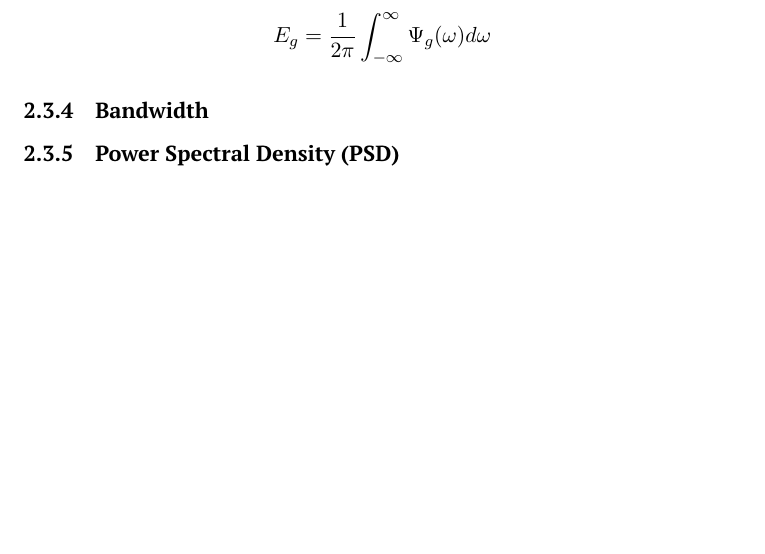
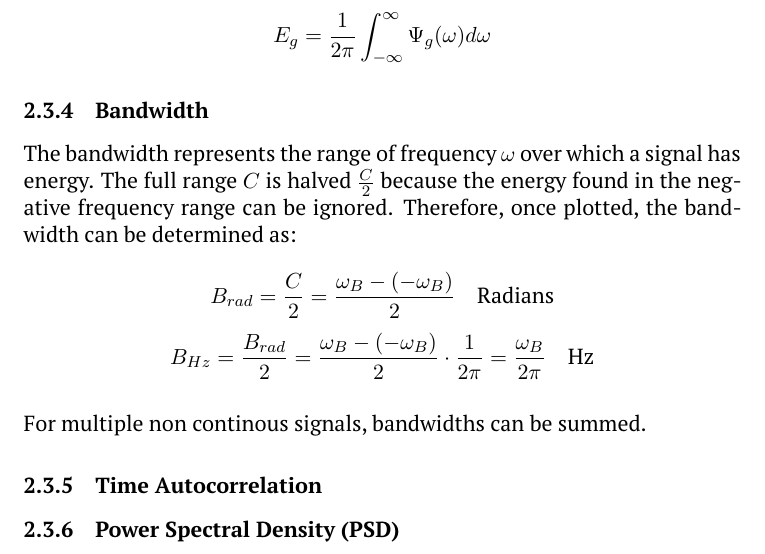
Before and after one commit to bnuh/MUNCompEngTerm6StudyGuides, a LaTeX document (ENGI6871/ENG6871 Communication Principles.tex): part of page 13 of 13, cut so that both start at the same text, the shorter picture padded with empty space. Compiled offline with pdfLaTeX.

Commit message:
Bandwidth

```diff
--- a/ENGI6871/ENG6871 Communication Principles.tex
+++ b/ENGI6871/ENG6871 Communication Principles.tex
@@ -379,7 +379,14 @@ $$\Psi = \abs{G(\omega)}^2$$
 $$E_g = \frac{1}{2\pi}\int^{\infty}_{-\infty}\Psi_g(\omega)d\omega$$
 
 \subsubsection{Bandwidth}
+The bandwidth represents the range of frequency $\omega$ over which a signal has energy. The full range $C$ is halved $\frac{C}{2}$ because the energy found in the negative frequency range can be ignored. Therefore, once plotted, the bandwidth can be determined as:
 
+$$B_{rad} = \frac{C}{2} = \frac{\omega_B - (-\omega_B)}{2} \quad \text{Radians}$$
+$$B_{Hz} = \frac{B_{rad}}{2} = \frac{\omega_B - (-\omega_B)}{2} \cdot \frac{1}{2\pi} = \frac{\omega_B}{2\pi}\quad \text{Hz}$$
+\hfill \break
+For multiple non continous signals, bandwidths can be summed.
+
+\subsubsection{Time Autocorrelation}
 
 \subsubsection{Power Spectral Density (PSD)}
 \end{document}
```
